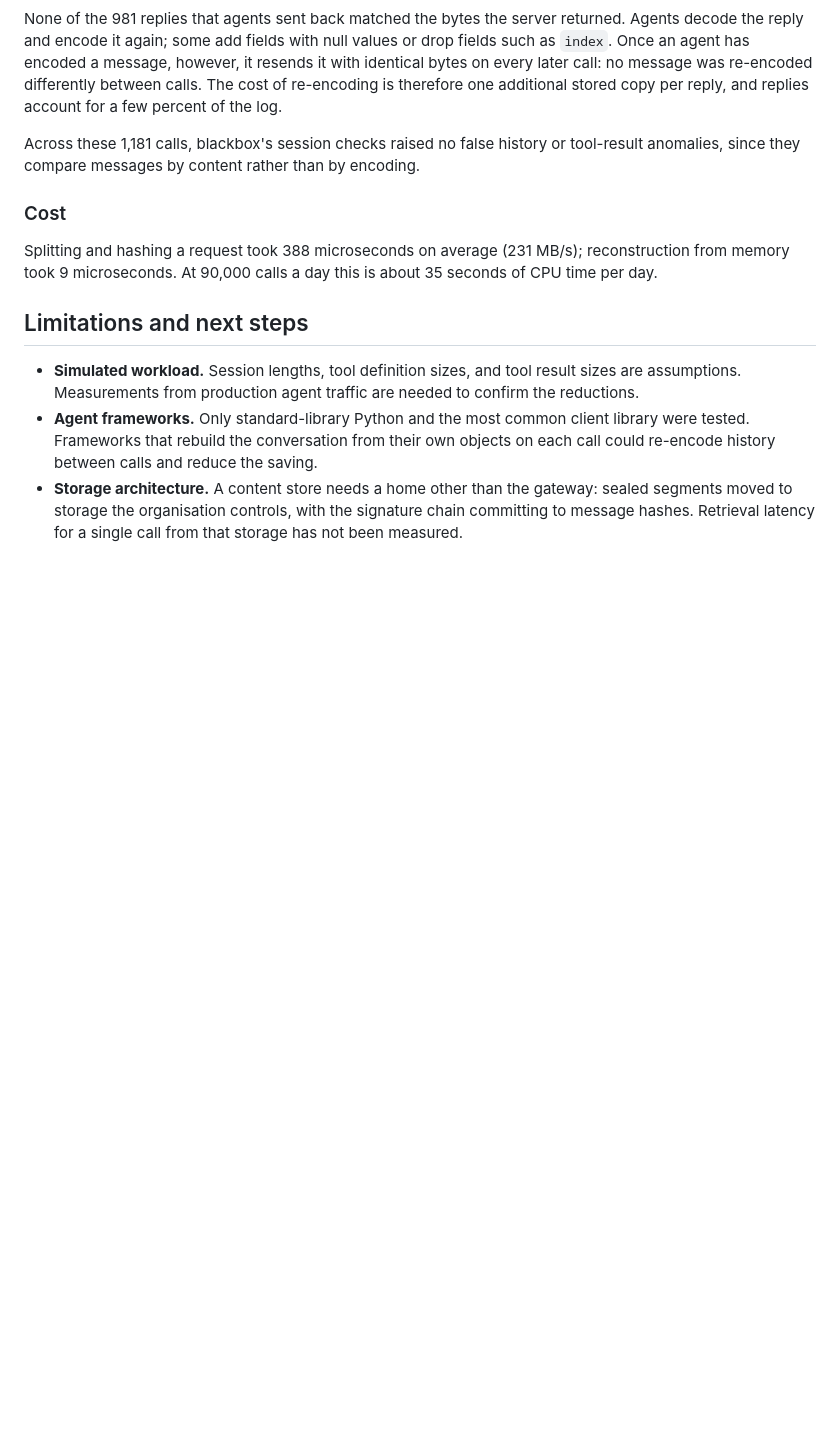
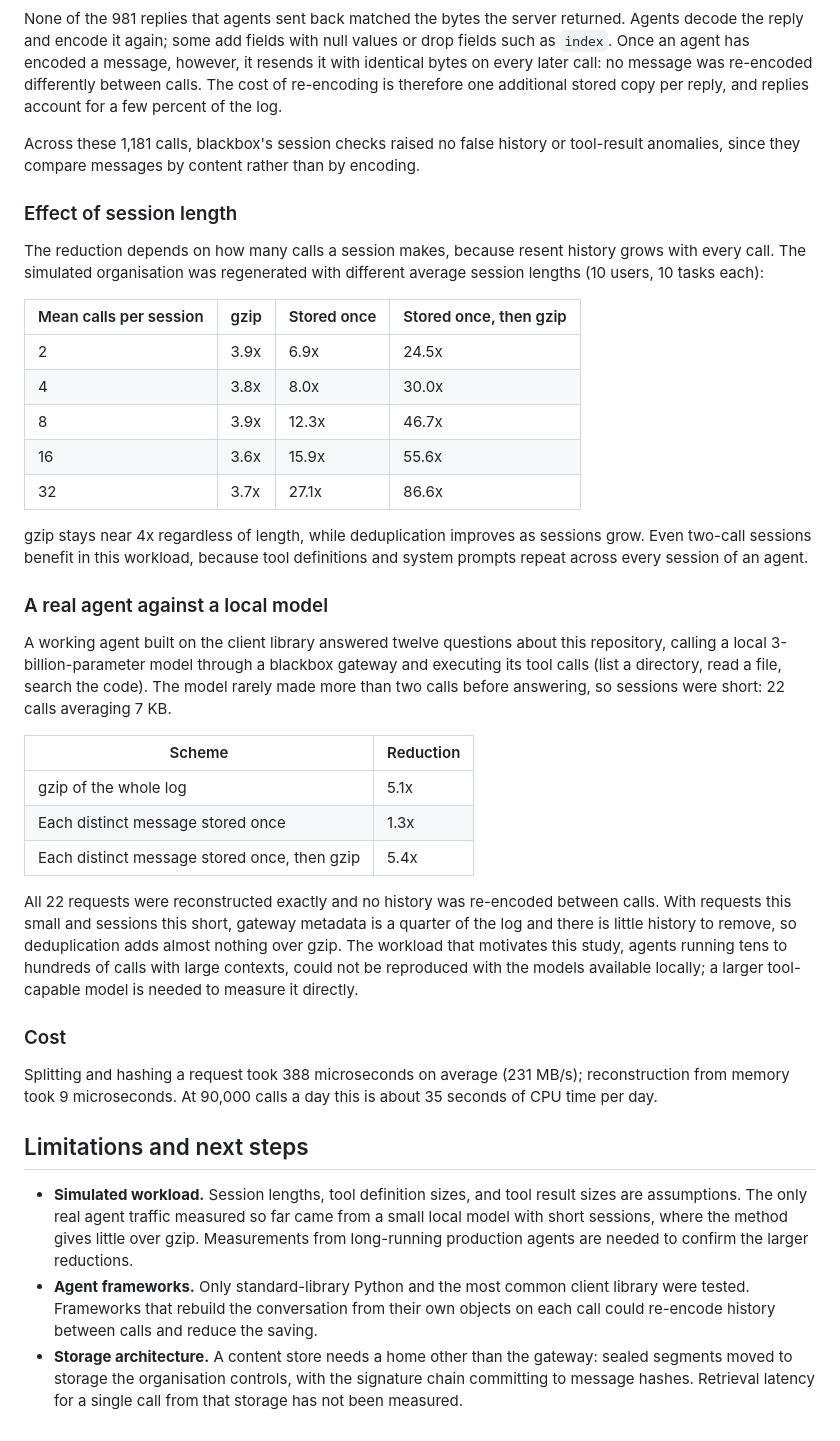
Before and after one commit to bkodzo/blackbox, a Markdown page: research/storage/README.md, the part around the change. Drawn GitHub-style; blank space fills up the shorter version.

Commit message:
Add session length and real agent results to the storage research.

```diff
--- a/research/storage/README.md
+++ b/research/storage/README.md
@@ -123,6 +123,46 @@ Across these 1,181 calls, blackbox's session checks raised no false history
 or tool-result anomalies, since they compare messages by content rather than
 by encoding.
 
+### Effect of session length
+
+The reduction depends on how many calls a session makes, because resent
+history grows with every call. The simulated organisation was regenerated
+with different average session lengths (10 users, 10 tasks each):
+
+| Mean calls per session | gzip | Stored once | Stored once, then gzip |
+|---|---|---|---|
+| 2 | 3.9x | 6.9x | 24.5x |
+| 4 | 3.8x | 8.0x | 30.0x |
+| 8 | 3.9x | 12.3x | 46.7x |
+| 16 | 3.6x | 15.9x | 55.6x |
+| 32 | 3.7x | 27.1x | 86.6x |
+
+gzip stays near 4x regardless of length, while deduplication improves as
+sessions grow. Even two-call sessions benefit in this workload, because tool
+definitions and system prompts repeat across every session of an agent.
+
+### A real agent against a local model
+
+A working agent built on the client library answered twelve questions about
+this repository, calling a local 3-billion-parameter model through a
+blackbox gateway and executing its tool calls (list a directory, read a
+file, search the code). The model rarely made more than two calls before
+answering, so sessions were short: 22 calls averaging 7 KB.
+
+| Scheme | Reduction |
+|---|---|
+| gzip of the whole log | 5.1x |
+| Each distinct message stored once | 1.3x |
+| Each distinct message stored once, then gzip | 5.4x |
+
+All 22 requests were reconstructed exactly and no history was re-encoded
+between calls. With requests this small and sessions this short, gateway
+metadata is a quarter of the log and there is little history to remove, so
+deduplication adds almost nothing over gzip. The workload that motivates
+this study, agents running tens to hundreds of calls with large contexts,
+could not be reproduced with the models available locally; a larger
+tool-capable model is needed to measure it directly.
+
 ### Cost
 
 Splitting and hashing a request took 388 microseconds on average (231 MB/s);
@@ -132,8 +172,10 @@ is about 35 seconds of CPU time per day.
 ## Limitations and next steps
 
 - **Simulated workload.** Session lengths, tool definition sizes, and tool
-  result sizes are assumptions. Measurements from production agent traffic
-  are needed to confirm the reductions.
+  result sizes are assumptions. The only real agent traffic measured so far
+  came from a small local model with short sessions, where the method gives
+  little over gzip. Measurements from long-running production agents are
+  needed to confirm the larger reductions.
 - **Agent frameworks.** Only standard-library Python and the most common
   client library were tested. Frameworks that rebuild the conversation from
   their own objects on each call could re-encode history between calls and
```
